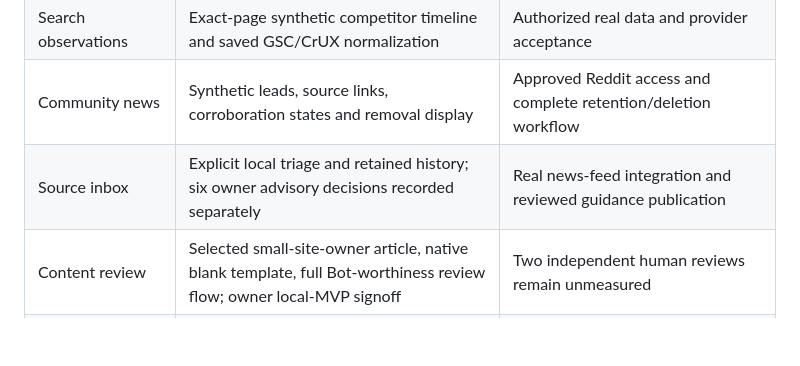
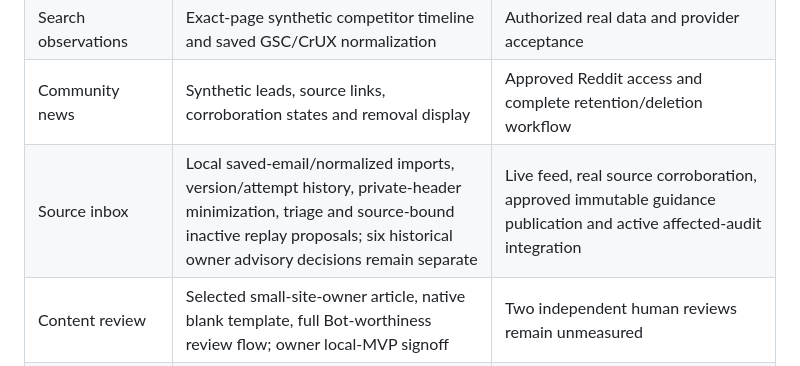
Before and after one commit to j-zulick/seo-evidence-lab, a Markdown page: CAPABILITIES.md, the part around the change. Drawn GitHub-style; blank space fills up the shorter version.

```diff
--- a/CAPABILITIES.md
+++ b/CAPABILITIES.md
@@ -8,7 +8,7 @@
 | Replay | Heading fixture and factor combinations | Additional deterministic criteria and real original inputs |
 | Search observations | Exact-page synthetic competitor timeline and saved GSC/CrUX normalization | Authorized real data and provider acceptance |
 | Community news | Synthetic leads, source links, corroboration states and removal display | Approved Reddit access and complete retention/deletion workflow |
-| Source inbox | Explicit local triage and retained history; six owner advisory decisions recorded separately | Real news-feed integration and reviewed guidance publication |
+| Source inbox | Local saved-email/normalized imports, version/attempt history, private-header minimization, triage and source-bound inactive replay proposals; six historical owner advisory decisions remain separate | Live feed, real source corroboration, approved immutable guidance publication and active affected-audit integration |
 | Content review | Selected small-site-owner article, native blank template, full Bot-worthiness review flow; owner local-MVP signoff | Two independent human reviews remain unmeasured |
 | MCP | Real local stdio connection, typed read-only fixture tools and unknown-ID refusal | Dataset-aware tools and networked access scope |
 | Tracing/recovery | Local OTel, injected failure/retry and restart/export recovery | Managed hosted recovery |
```
Also changed, not shown: NEWS-INTELLIGENCE.md (+2 -2 lines), README.md (+3 -3 lines), docs/PORTFOLIO.md (added, +63 -0 lines), docs/SAVED-NEWS-BRIDGE.md (added, +57 -0 lines), examples/news-inbox.png (added), 7 other files.
